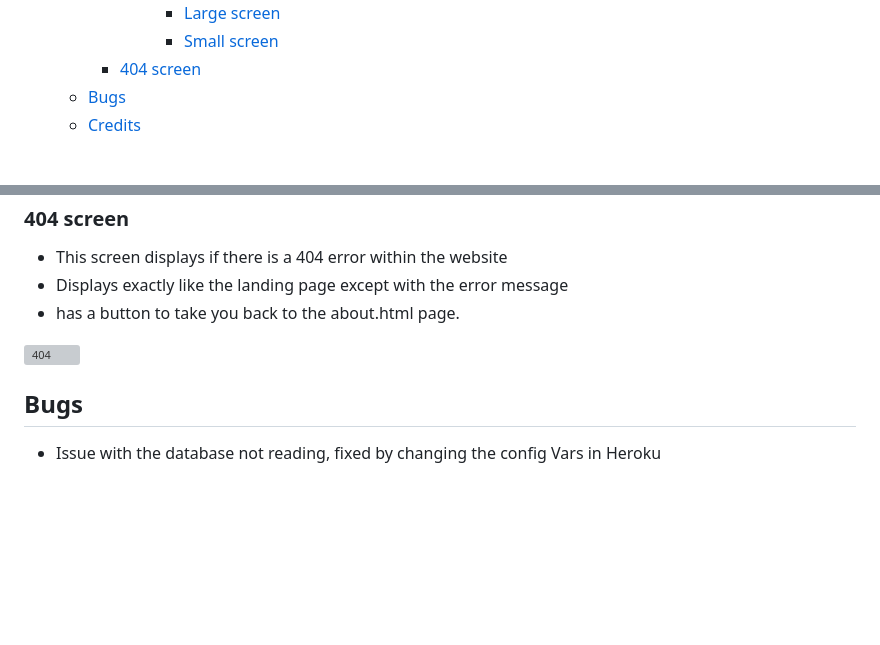
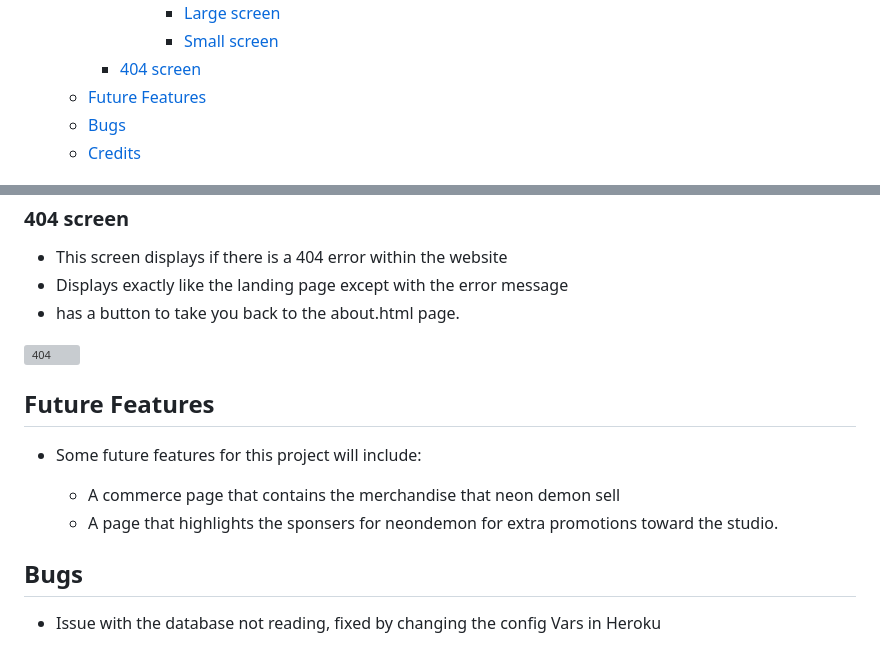
Before and after one commit to ALVIN02-ui/NeonDemonPortfolioProject4, a Markdown page: README.md, 2 parts joined by grey strips. GitHub-like rendering; blank space fills up the shorter version; grey boxes are pictures that could not be loaded.

Commit message:
add future feature section

```diff
--- a/README.md
+++ b/README.md
@@ -51,6 +51,7 @@ the shop about any tatto enquiries they can also use this site to view and even
         - [Large screen](#large-screen)
         - [Small screen](#small-screen)
     - [404 screen](#404-screen)
+  - [Future Features](#future-features)
   - [Bugs](#bugs)
   - [Credits](#credits)
 
@@ -335,6 +336,13 @@ Final word on the review section these can be deleted via the admin page however
 
 ![404](readmeimages/featureimages/404-page.png)
 
+## Future Features
+
+- Some future features for this project will include:
+
+  - A commerce page that contains the merchandise that neon demon sell
+  - A page that highlights the sponsers for neondemon for extra promotions toward the studio.
+
 ## Bugs
 
 - Issue with the database not reading, fixed by changing the config Vars in Heroku
```
